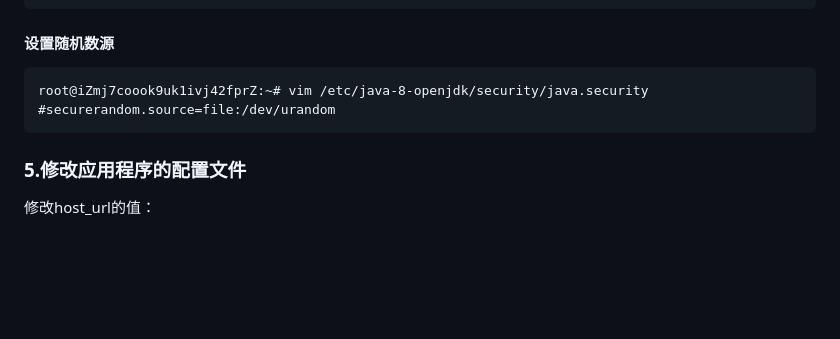
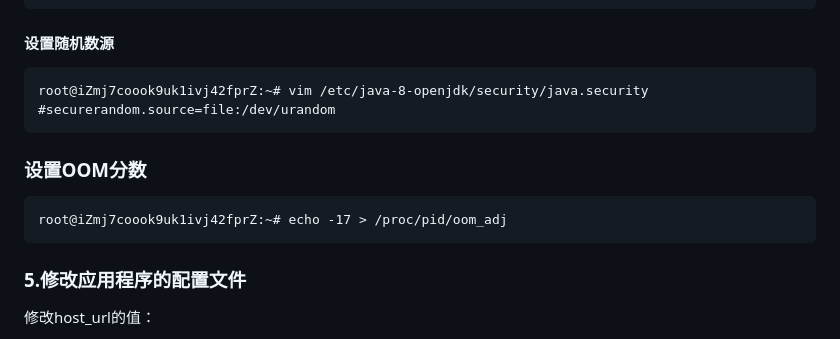
Before and after one commit to qyqgit/BBS1.1, a Markdown page: README.md, the part around the change. GitHub-like rendering; blank space fills up the shorter version.

````diff
--- a/README.md
+++ b/README.md
@@ -184,6 +184,10 @@ root@iZmj7coook9uk1ivj42fprZ:~# iptables -t nat -A PREROUTING -p tcp --dport 443
 root@iZmj7coook9uk1ivj42fprZ:~# vim /etc/java-8-openjdk/security/java.security
 #securerandom.source=file:/dev/urandom
 ```
+### 设置OOM分数
+```
+root@iZmj7coook9uk1ivj42fprZ:~# echo -17 > /proc/pid/oom_adj
+```
 ### 5.修改应用程序的配置文件
 修改host_url的值：
 ```
````
